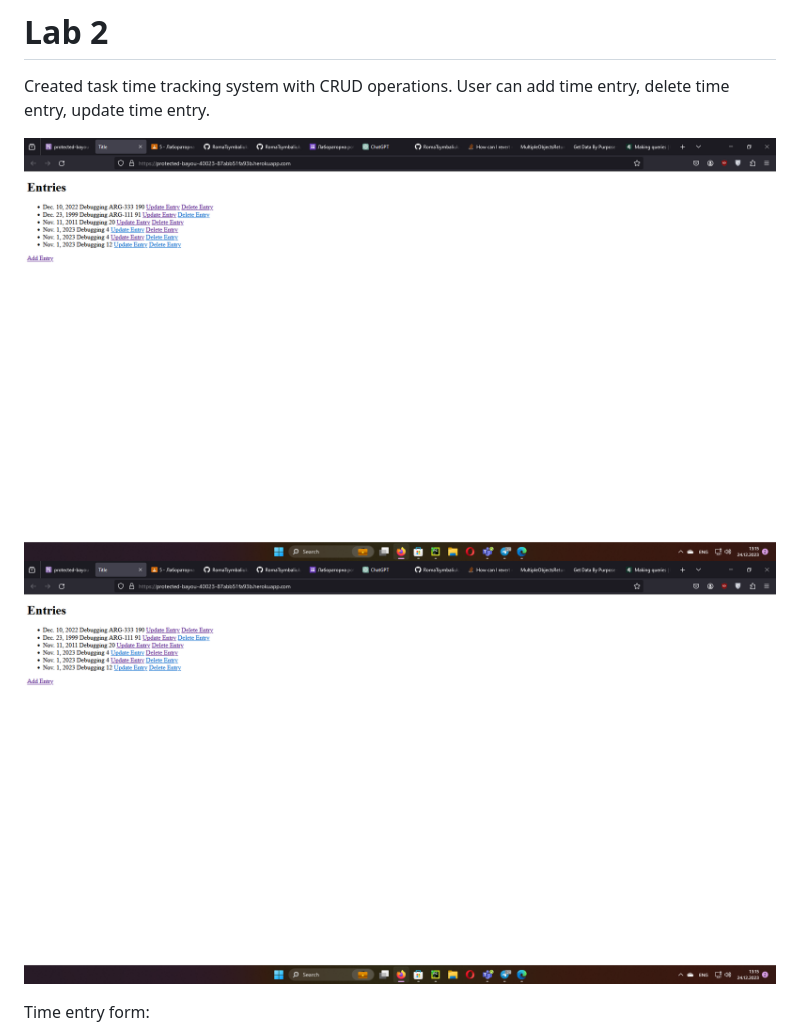
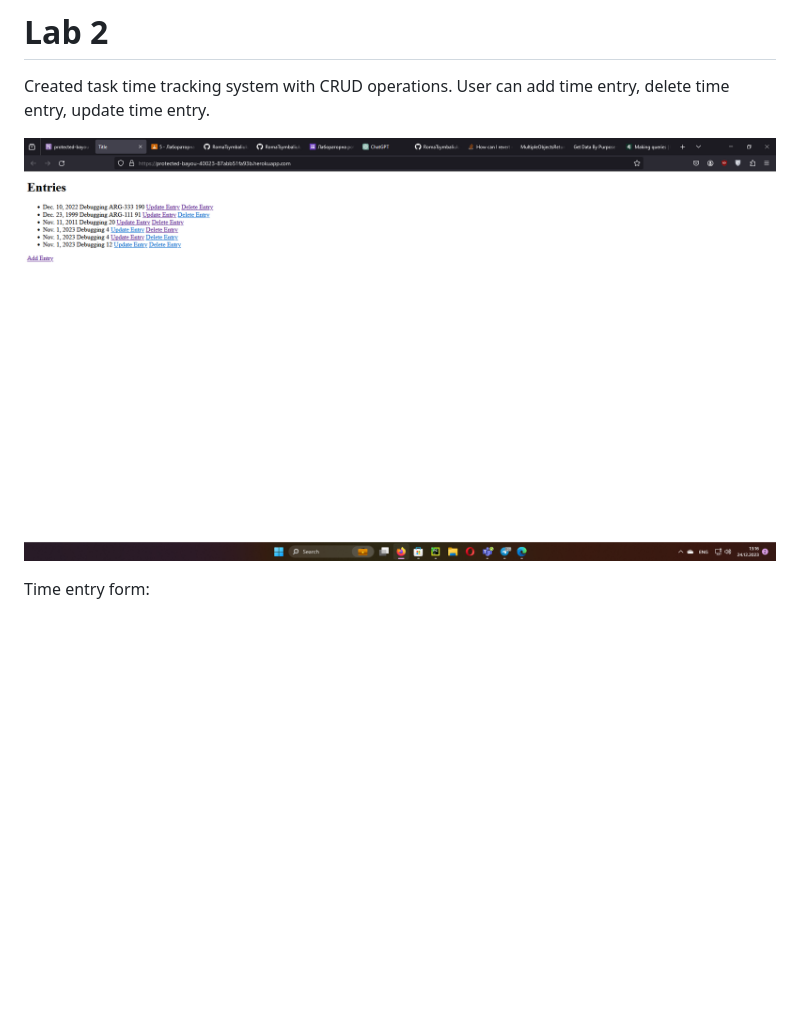
Before and after one commit to RomaTsymbaliuk/Cloud-computing, a Markdown page: README.md, the part around the change. GitHub-like rendering; pictures changed too: img_1.png (added); blank space fills up the shorter version.

Commit message:
Added correct screenshot to README.md

```diff
--- a/README.md
+++ b/README.md
@@ -7,7 +7,7 @@ Created hello-world application. Added app to the heroku.
 Created task time tracking system with CRUD operations. User can add time entry, delete time entry, update time
 entry.
 
-![img.png](images/img.png)![img.png](images/img.png)
+![img_1.png](img_1.png)
 
 Time entry form:
 
```
Also changed, not shown: img.png (added).
